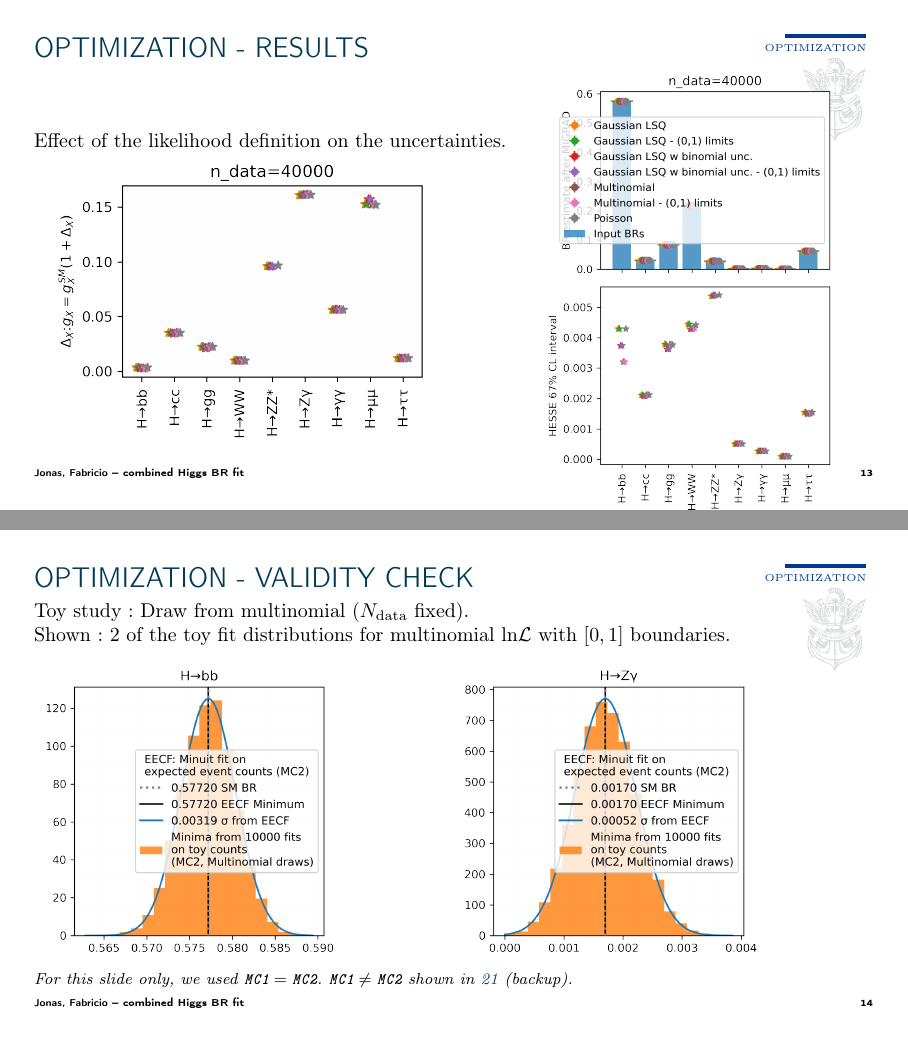
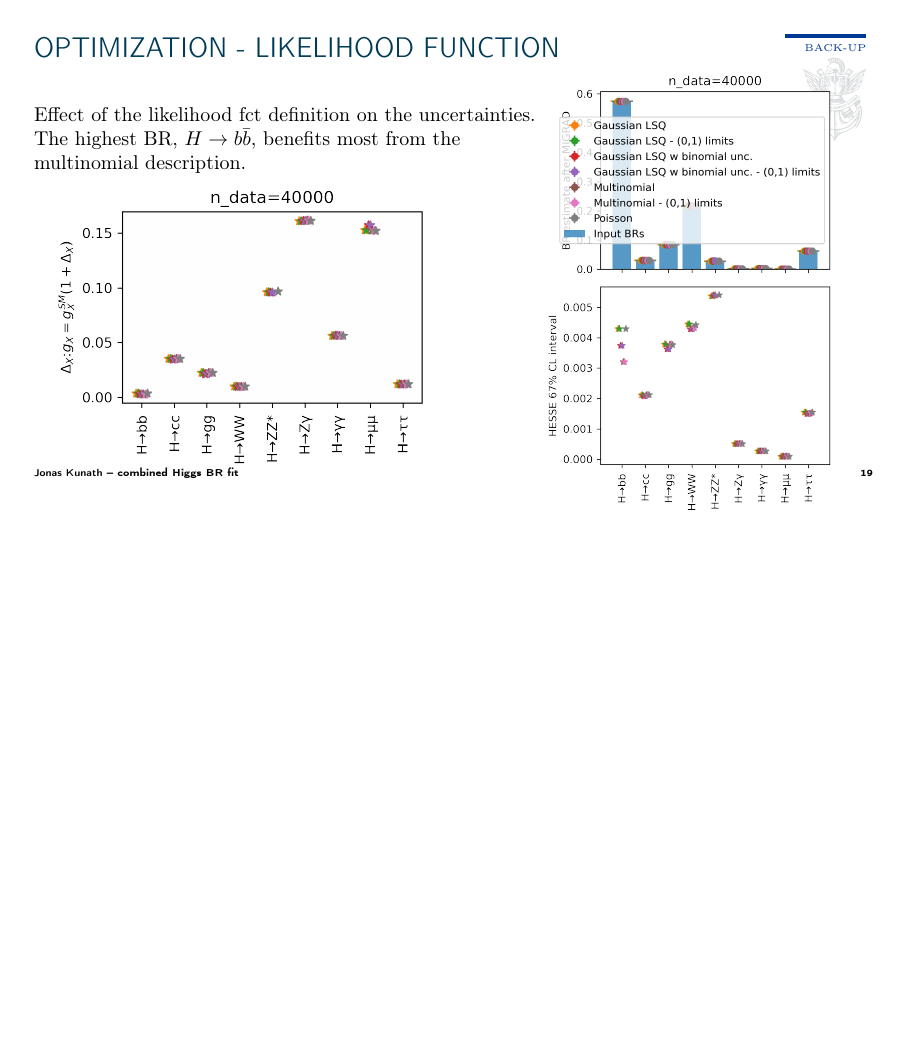
Before and after one commit to LLR-ILD/LCWS2021, LaTeX slides (presentation.tex, which reads presentation/sections/backup.tex, presentation/sections/optimization.tex): pages 14 and 15 of 25 before the commit and page 20 of 25 after it, the two joined at a grey line, the shorter picture padded with empty space. Compiled offline with pdfLaTeX.

Commit message:
Some references added, many-likelihhods moved to backup.

```diff
--- a/presentation.tex
+++ b/presentation.tex
@@ -17,7 +17,7 @@
 \title[ILD Analysis/Software Meeting]
   {A combined fit to the Higgs Branching Ratios at ILD}
       [combined Higgs BR fit]
-\author[Jonas, Fabricio]{Vincent Boudry, Jean-Claude Brient, \emph{Fabricio Jimenez}, \emph{Jonas Kunath} (LLR)}
+\author[Jonas Kunath]{Vincent Boudry, Jean-Claude Brient, Fabricio Jimenez, \emph{Jonas Kunath} (LLR)}
 \date{\today}
 
 \begin{document}
--- a/presentation/sections/backup.tex
+++ b/presentation/sections/backup.tex
@@ -29,6 +31,25 @@
   \begin{column}{0.4\textwidth}
   \includegraphics[height=0.85\textheight]
       {plot_factory/br_estimates}
+  \end{column}
+  \end{columns}
+  \end{frame}
+
+\begin{frame}{Optimization - Likelihood function}
+  \label{many_likelihoods_optimizations}
+  \begin{columns}[c, onlytextwidth]
+  \begin{column}{0.6\textwidth}
+  Effect of the likelihood fct definition on the uncertainties.
+  The highest BR, $H \to b\bar{b}$, benefits most
+  from the multinomial description.
+
+  \includegraphics[width=0.8\textwidth, keepaspectratio]
+      {plot_factory/many_br_relative_error}
+
+  \end{column}
+  \begin{column}{0.4\textwidth}
+  \includegraphics[height=0.99\textheight, width=0.95\textwidth, keepaspectratio]
+      {plot_factory/many_br_estimates}
   \end{column}
   \end{columns}
   \end{frame}
--- a/presentation/sections/optimization.tex
+++ b/presentation/sections/optimization.tex
@@ -50,22 +51,6 @@
   \end{columns}
   \end{frame}
 
-\begin{frame}{Optimization - Results}
-  \begin{columns}[c, onlytextwidth]
-  \begin{column}{0.6\textwidth}
-  Effect of the likelihood definition on the uncertainties.
-
-  \includegraphics[width=0.8\textwidth, keepaspectratio]
-      {plot_factory/many_br_relative_error}
-
-  \end{column}
-  \begin{column}{0.4\textwidth}
-  \includegraphics[height=0.99\textheight, width=0.95\textwidth, keepaspectratio]
-      {plot_factory/many_br_estimates}
-  \end{column}
-  \end{columns}
-  \end{frame}
-
 \begin{frame}{Optimization - Validity check}
   Toy study: Draw from multinomial ($N_{\tn{data}}$ fixed).
 
```
Also changed, not shown: presentation/sections/conclusion.tex (+1 -1 lines), presentation/sections/introduction.tex (+4 -0 lines), presentation/sections/simplifications.tex (+3 -1 lines), presentation/sections/backup.tex (2 more changed lines), presentation/sections/optimization.tex (3 more changed lines).
